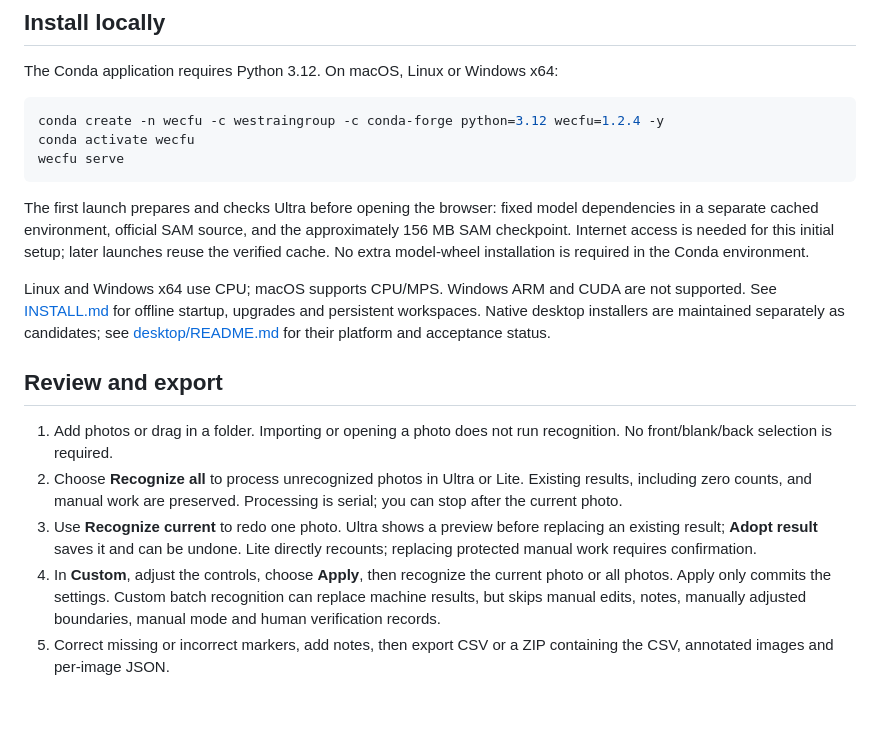
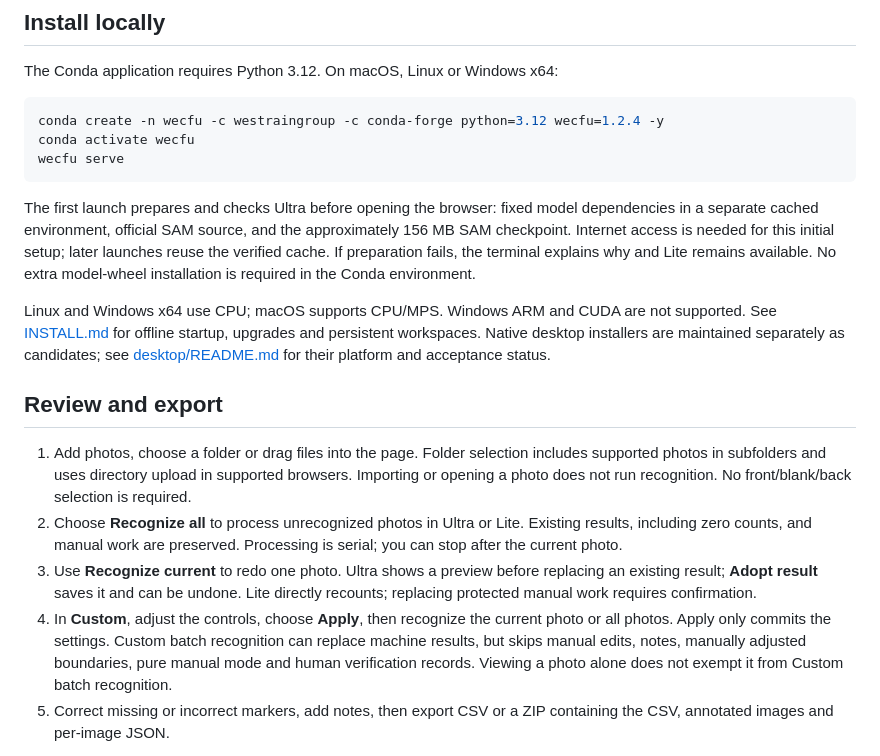
Before and after one commit to WeStrainGroup/WeCFU, a Markdown page: README.md, the part around the change. GitHub-like rendering; blank space fills up the shorter version.

Commit message:
Document browser folder uploads and precise batch behavior

```diff
--- a/README.md
+++ b/README.md
@@ -31,7 +31,8 @@ wecfu serve
 The first launch prepares and checks Ultra before opening the browser: fixed
 model dependencies in a separate cached environment, official SAM source, and
 the approximately 156 MB SAM checkpoint. Internet access is needed for this
-initial setup; later launches reuse the verified cache. No extra model-wheel
+initial setup; later launches reuse the verified cache. If preparation fails,
+the terminal explains why and Lite remains available. No extra model-wheel
 installation is required in the Conda environment.
 
 Linux and Windows x64 use CPU; macOS supports CPU/MPS. Windows ARM and CUDA
@@ -42,8 +43,10 @@ and acceptance status.
 
 ## Review and export
 
-1. Add photos or drag in a folder. Importing or opening a photo does not run
-   recognition. No front/blank/back selection is required.
+1. Add photos, choose a folder or drag files into the page. Folder selection
+   includes supported photos in subfolders and uses directory upload in supported
+   browsers. Importing or opening a photo does not run recognition. No
+   front/blank/back selection is required.
 2. Choose **Recognize all** to process unrecognized photos in Ultra or Lite.
    Existing results, including zero counts, and manual work are preserved.
    Processing is serial; you can stop after the current photo.
@@ -53,7 +56,8 @@ and acceptance status.
 4. In **Custom**, adjust the controls, choose **Apply**, then recognize the
    current photo or all photos. Apply only commits the settings. Custom batch
    recognition can replace machine results, but skips manual edits, notes,
-   manually adjusted boundaries, manual mode and human verification records.
+   manually adjusted boundaries, pure manual mode and human verification records.
+   Viewing a photo alone does not exempt it from Custom batch recognition.
 5. Correct missing or incorrect markers, add notes, then export CSV or a ZIP
    containing the CSV, annotated images and per-image JSON.
 
```
Also changed, not shown: CHANGELOG.md (+2 -0 lines), USAGE.md (+6 -4 lines).
